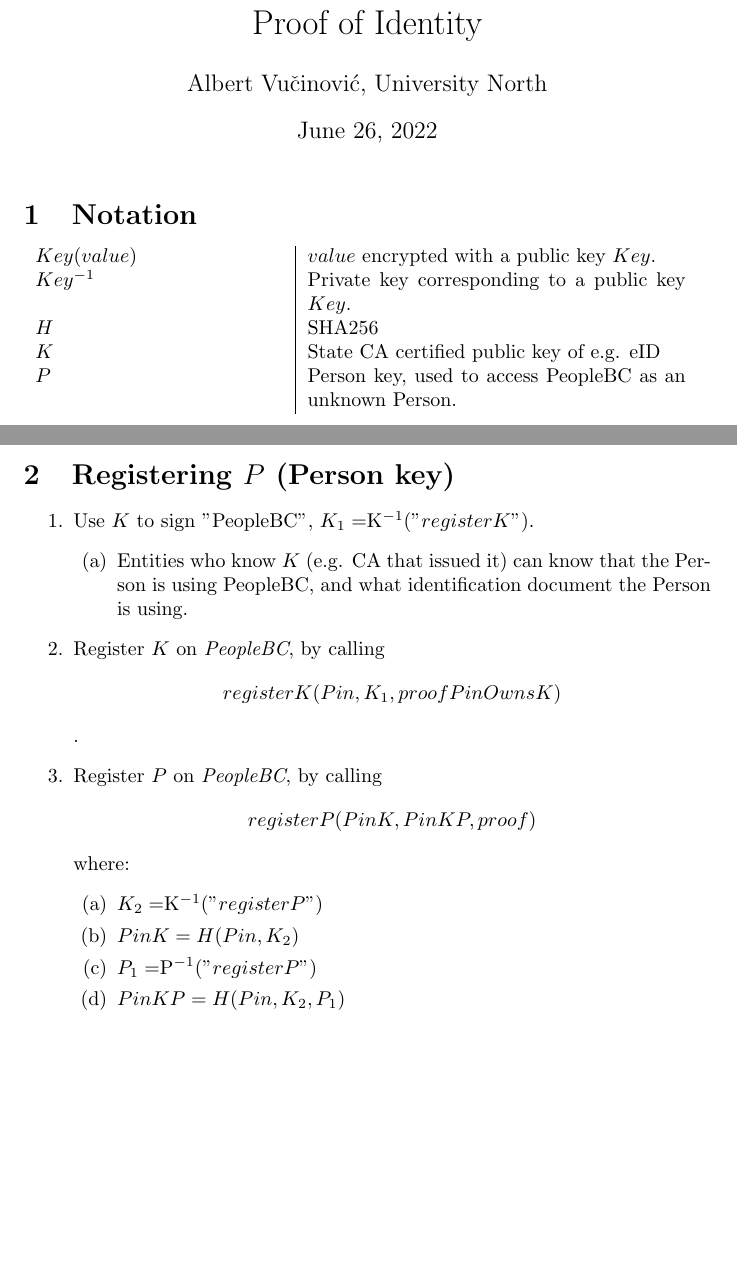
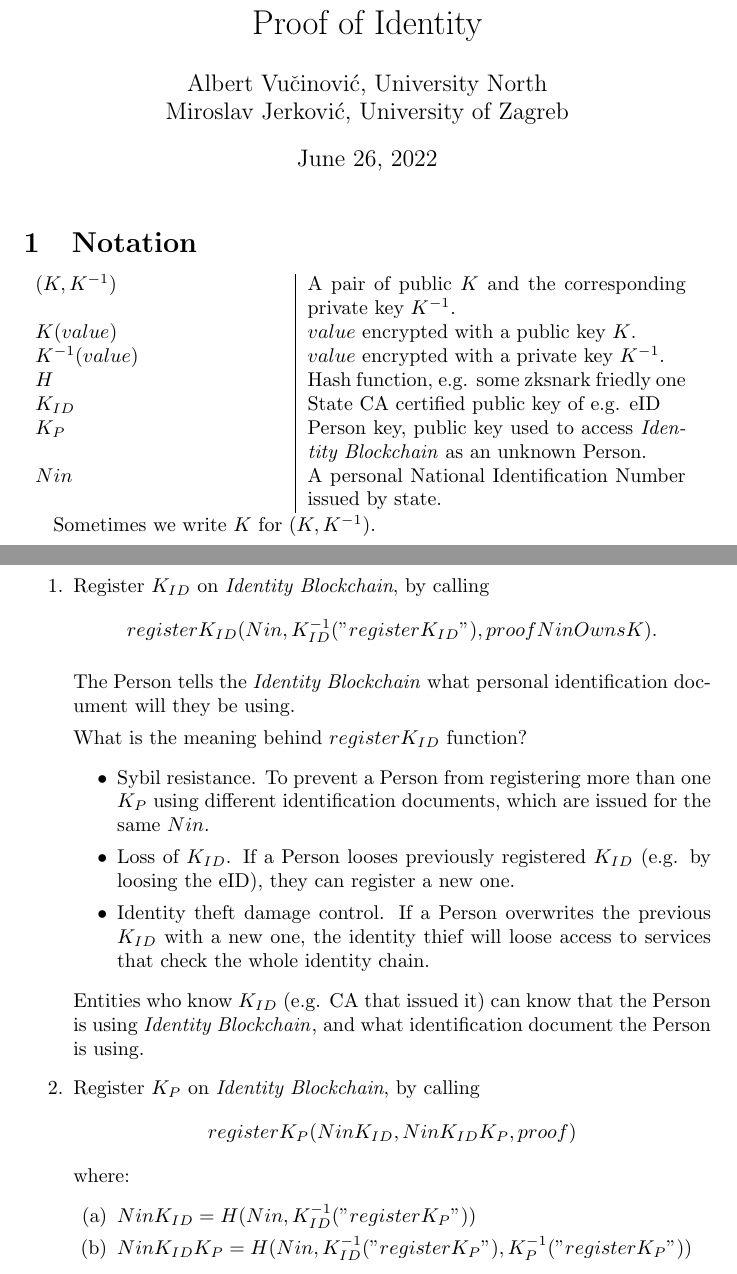
Before and after one commit to IdentityBlockchain/PoIPaper, a LaTeX document (paper.tex): two parts of pages 1 and 2 of 5, joined at a grey line, cut so that both start at the same text, the shorter picture padded with empty space. Compiled offline with pdfLaTeX.

Commit message:
K_id, K_p instead of K, P; explanations; notation

```diff
--- a/paper.tex
+++ b/paper.tex
@@ -41,11 +41,10 @@
 %    backgroundcolor=\color{background}
 %}
 
-\newcommand{\khk}{$P$}
+\newcommand{\khk}{K_{P}}
 \newcommand{\khkp}{$K^{-1}[\text{HK}]$}
-\newcommand{\identity}{\textit{Identity}}
-%\newcommand{\kid}{$K[\text{\identity}]$}
-\newcommand{\kid}{$K$}
+\newcommand{\kid}{K_{ID}}
+%\newcommand{\kid}{$K$}
 \newcommand{\todo}[1]{\fbox{\parbox{\linewidth}{\textcolor{red}{#1}}}}
 \newcommand{\iv}{$IV(\text{\identity})$}
 \newcommand{\sigid}{$K^{-1}[CA](K[Identity])$}
@@ -53,38 +52,51 @@
 \newenvironment{solution}
   {\emph{Solution:}}
   {\hfill $\square$}
-\newcommand{\pbc}{\textit{PeopleBC}}
+\newcommand{\pbc}{\textit{Identity Blockchain}}
 
 \title{Proof of Identity}
-\author{Albert Vučinović, University North}
+\author{
+Albert Vučinović, University North\\
+Miroslav Jerković, University of Zagreb
+}
 \begin{document}
 \maketitle
 \section{Notation}
 \begin{tabular}{p{0.36\linewidth}|p{0.55\linewidth}}
-	$Key(value)$ & $value$ encrypted with a public key $Key$. \\
-	$Key^{-1}$ & Private key corresponding to a public key $Key$. \\
-  $H$ & SHA256 \\
-	\kid &  State CA certified public key of e.g. eID\\
-  \khk & Person key, used to access PeopleBC as an unknown Person. \\
+  $(K, K^{-1})$ & A pair of public $K$ and the corresponding private key $K^{-1}$. \\
+	$K(value)$ & $value$ encrypted with a public key $K$. \\
+	$K^{-1}(value)$ & $value$ encrypted with a private key $K^{-1}$. \\
+  $H$ & Hash function, e.g. some zksnark friedly one \\
+	$\kid$ &  State CA certified public key of e.g. eID\\
+  $\khk$ & Person key, public key used to access \pbc{} as an unknown Person. \\
+  $Nin$ & A personal National Identification Number issued by state.
 \end{tabular}
 
+Sometimes we write $K$ for $(K, K^{-1})$.
+
 \newpage
-\section{Registering \khk{} (Person key)}
+\section{Registering $\khk$ (Person key)}
 \begin{enumerate}
-  \item Use \kid{} to sign "PeopleBC", $K_1 = \kid^{-1}("registerK")$.
-  \begin{enumerate}
-    \item Entities who know \kid{} (e.g. CA that issued it) can know that the Person is using PeopleBC, and what identification document the Person is using.
-  \end{enumerate}
-  \item Register \kid{} on \pbc, by calling
-    $$registerK(Pin, K_1, proofPinOwnsK)$$.
-  \item Register \khk{} on \pbc, by calling
-    $$registerP(PinK, PinKP, proof)$$
+  \item Register $\kid$ on \pbc, by calling
+    $$register\kid(Nin, \kid^{-1}("register\kid"), proofNinOwnsK).$$
+
+    The Person tells the \pbc{} what personal identification document will they be using.
+
+    What is the meaning behind $register\kid$ function?
+    \begin{itemize}
+      \item Sybil resistance. To prevent a Person from registering more than one $\khk$ using different identification documents, which are issued for the same $Nin$.
+      \item Loss of $\kid$. If a Person looses previously registered $\kid$ (e.g. by loosing the eID), they can register a new one.
+      \item Identity theft damage control. If a Person overwrites the previous $\kid$ with a new one, the identity thief will loose access to services that check the whole identity chain.
+    \end{itemize}
+
+    Entities who know $\kid$ (e.g. CA that issued it) can know that the Person is using \pbc{}, and what identification document the Person is using.
+
+  \item Register $\khk$ on \pbc, by calling
+    $$register\khk(Nin\kid, Nin\kid\khk, proof)$$
   where:
     \begin{enumerate}
-      \item $K_2=\kid^{-1}("registerP")$
-      \item $PinK=H(Pin,K_2)$
-      \item $P_1 = \khk^{-1}("registerP")$
-      \item $PinKP=H(Pin, K_2, P_1)$
+      \item $Nin\kid=H(Nin,\kid^{-1}("register\khk"))$
+      \item $Nin\kid\khk=H(Nin, \kid^{-1}("register\khk"), \khk^{-1}("register\khk"))$
     \end{enumerate}
 \end{enumerate}
 
```
Also changed, not shown: 1 other file.
